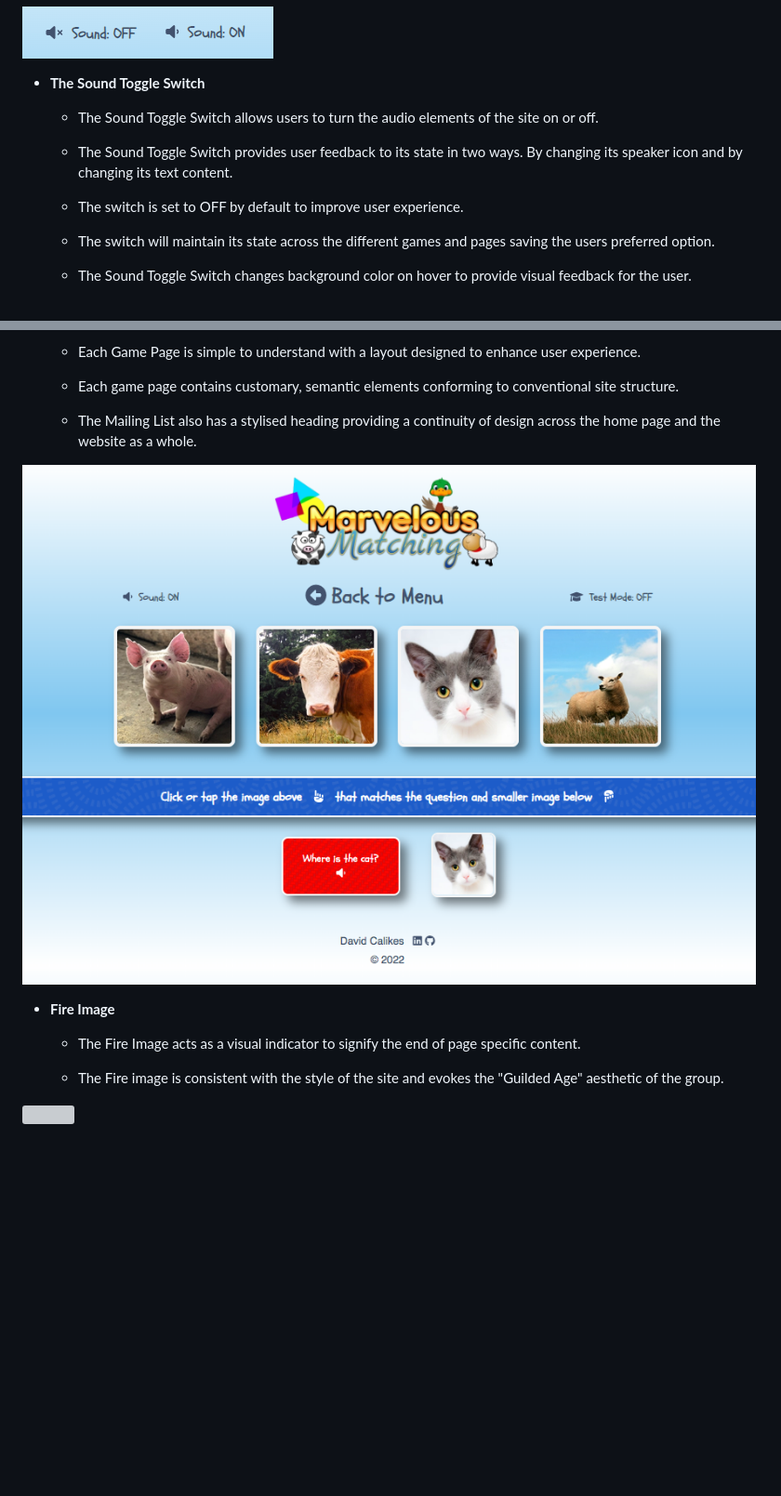
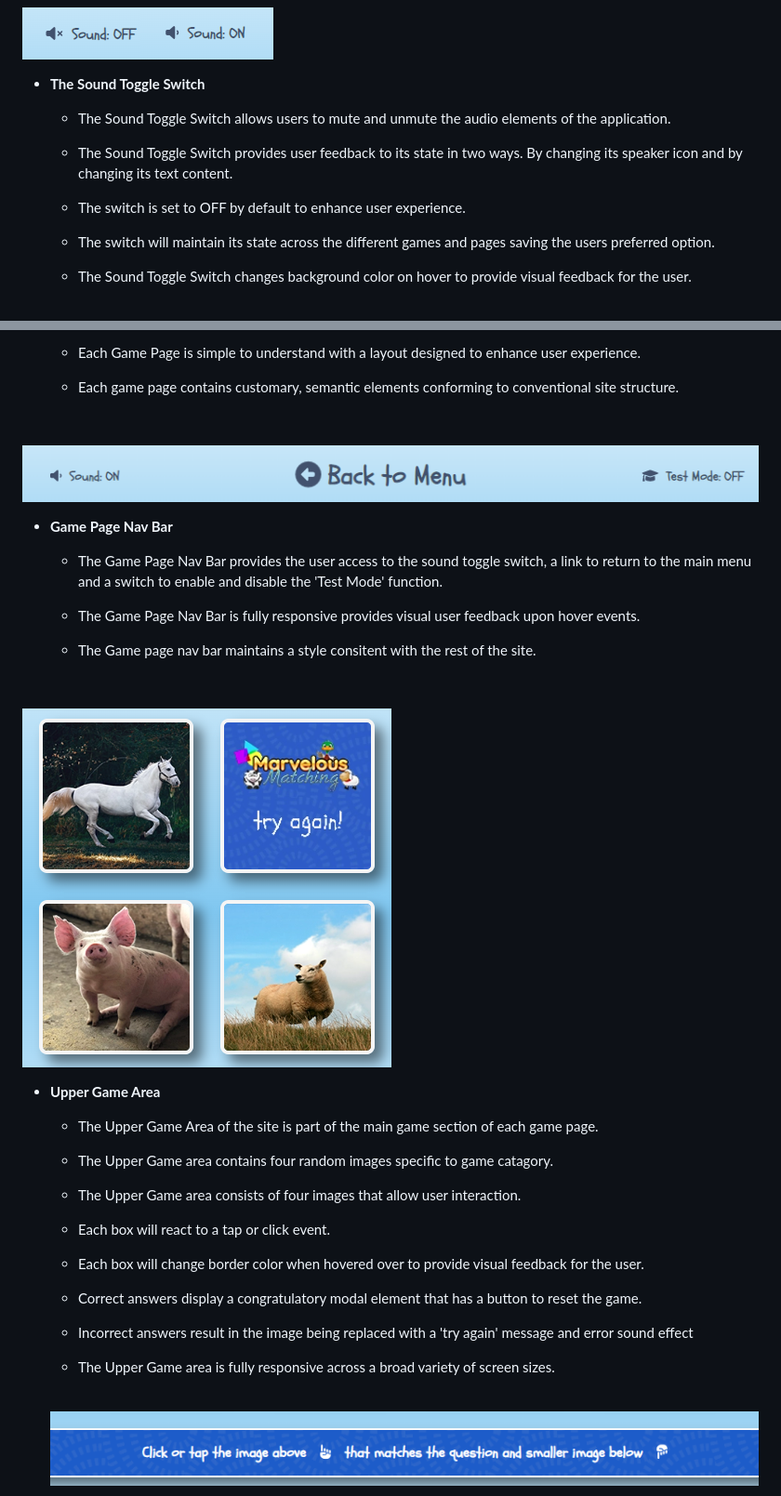
Before and after one commit to davidcalikes/Marvelous-Matching, a Markdown page: docs/README.md, 2 parts joined by grey strips. Shown: that part at 93% size. Rendered like a GitHub page; pictures changed too: docs/readme_images/game_area1.png (added), docs/readme_images/instructions_banner2.png (added), docs/readme_images/nav3.png (added); blank space fills up the shorter version; grey boxes are pictures that could not be loaded.

Commit message:
docs: Update features section of README.md

```diff
--- a/docs/README.md
+++ b/docs/README.md
@@ -330,11 +330,11 @@ Below are some features the site currently has to offer and also some features w
 
 - __The Sound Toggle Switch__
 
-    * The Sound Toggle Switch allows users to turn the audio elements of the site on or off.
+    * The Sound Toggle Switch allows users to mute and unmute the audio elements of the application.
 
     * The Sound Toggle Switch provides user feedback to its state in two ways. By changing its speaker icon and by changing its text content.
 
-    * The switch is set to OFF by default to improve user experience.
+    * The switch is set to OFF by default to enhance user experience.
 
     * The switch will maintain its state across the different games and pages saving the users preferred option.
 
@@ -376,14 +376,42 @@ Below are some features the site currently has to offer and also some features w
 
     * Each game page contains customary, semantic elements conforming to conventional site structure.
 
-    * The Mailing List also has a stylised heading providing a continuity of design across the home page and the website as a whole.
+    <br>
 
-<img src="./readme_images/game_page.png">
+<img src="./readme_images/nav3.png">
 
-- __Fire Image__
+- __Game Page Nav Bar__
 
-    * The Fire Image acts as a visual indicator to signify the end of page specific content.
+    * The Game Page Nav Bar provides the user access to the sound toggle switch, a link to return to the main menu and a switch to enable and disable the 'Test Mode' function.
 
-    * The Fire image is consistent with the style of the site and evokes the "Guilded Age" aesthetic of the group.
+    * The Game Page Nav Bar is fully responsive provides visual user feedback upon hover events.
 
-<img src="assets/readme_images/fire_image.png">
+    * The Game page nav bar maintains a style consitent with the rest of the site.
+
+    <br>
+
+<img src="./readme_images/game_area1.png">
+
+- __Upper Game Area__
+
+
+    * The Upper Game Area of the site is part of the main game section of each game page.
+
+    * The Upper Game area contains four random images specific to game catagory.
+
+    * The Upper Game area consists of four images that allow user interaction.
+
+    * Each box will react to a tap or click event.
+
+    * Each box will change border color when hovered over to provide visual feedback for the user.
+
+    * Correct answers display a congratulatory modal element that has a button to reset the game.
+
+    * Incorrect answers result in the image being replaced with a 'try again' message and error sound effect
+
+    * The Upper Game area is fully responsive across a broad variety of screen sizes.
+
+    <br>
+
+    <img src="./readme_images/instructions_banner2.png">
+
```
Also changed, not shown: other parts of docs/README.md (+35 -0 lines).
